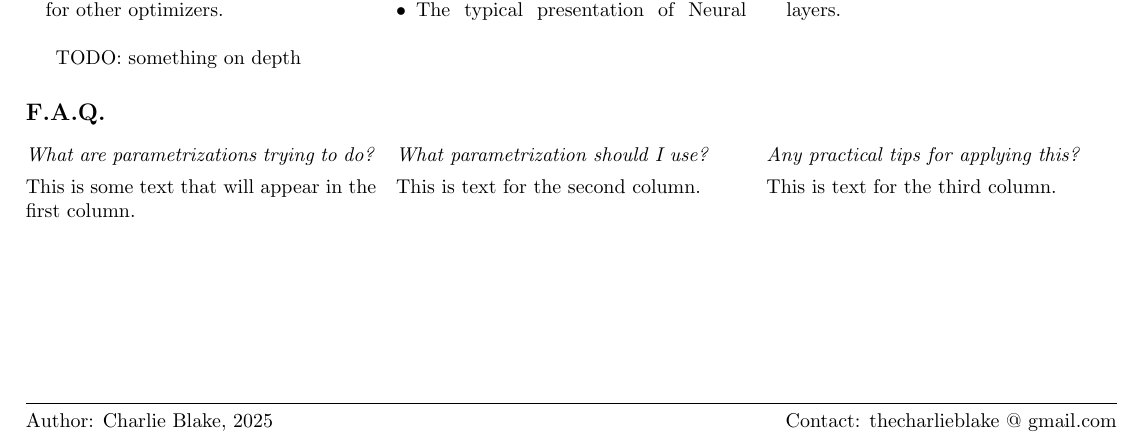
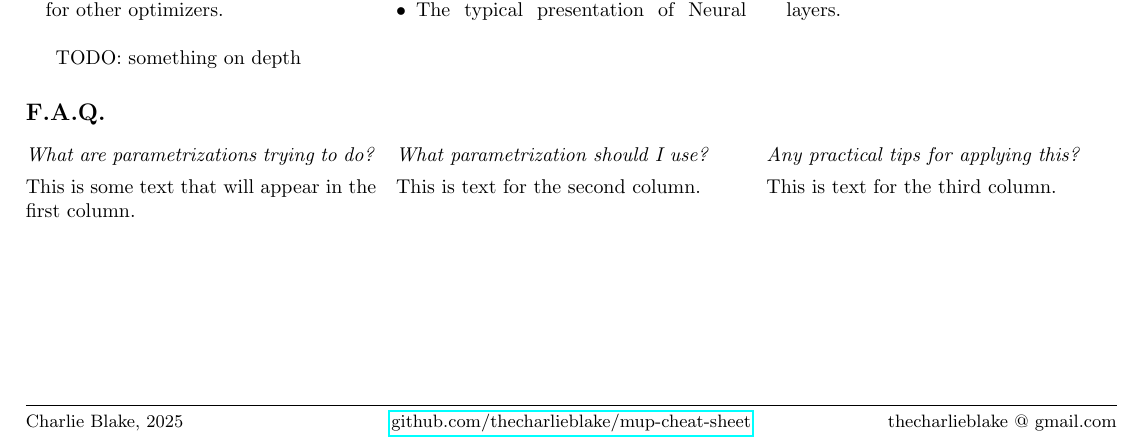
Before and after one commit to thecharlieblake/mup-cheat-sheet, a LaTeX document (mup-cheat-sheet.tex): part of the page, cut so that both start at the same text. Compiled offline with pdfLaTeX.

Commit message:
tidy footer

```diff
--- a/mup-cheat-sheet.tex
+++ b/mup-cheat-sheet.tex
@@ -9,6 +9,7 @@
 \usepackage[table]{xcolor} % Extended color support
 \usepackage{multirow}
 \usepackage{multicol}
+\usepackage{hyperref}
 \usepackage{enumitem}  % [leftmargin=*]
 \usepackage{pifont} % Provides tick and cross symbols
 \usepackage{fancyhdr}  % header
@@ -34,9 +35,9 @@
 \renewcommand{\headrulewidth}{0pt}  % no header line
 \renewcommand{\footrulewidth}{0.4pt}  % footer line
 
-\fancyfoot[L]{Author: Charlie Blake, 2025}  % Left-aligned header
-\fancyfoot[R]{Contact: thecharlieblake @ gmail.com}  % Center-aligned header
-% \fancyfoot[R]{GitHub: TODO}  % Right-aligned header
+\fancyfoot[L]{\small Charlie Blake, 2025}  % Left-aligned header
+\fancyfoot[C]{\small \href{https://github.com/thecharlieblake/mup-cheat-sheet}{github.com/thecharlieblake/mup-cheat-sheet}}  % Right-aligned header
+\fancyfoot[R]{\small thecharlieblake @ gmail.com}  % Center-aligned header
 
 \definecolor{lightblue}{HTML}{a6cee3}
 \definecolor{darkblue}{HTML}{1f78b4}
```
Also changed, not shown: mup-cheat-sheet.pdf, 1 other file.
